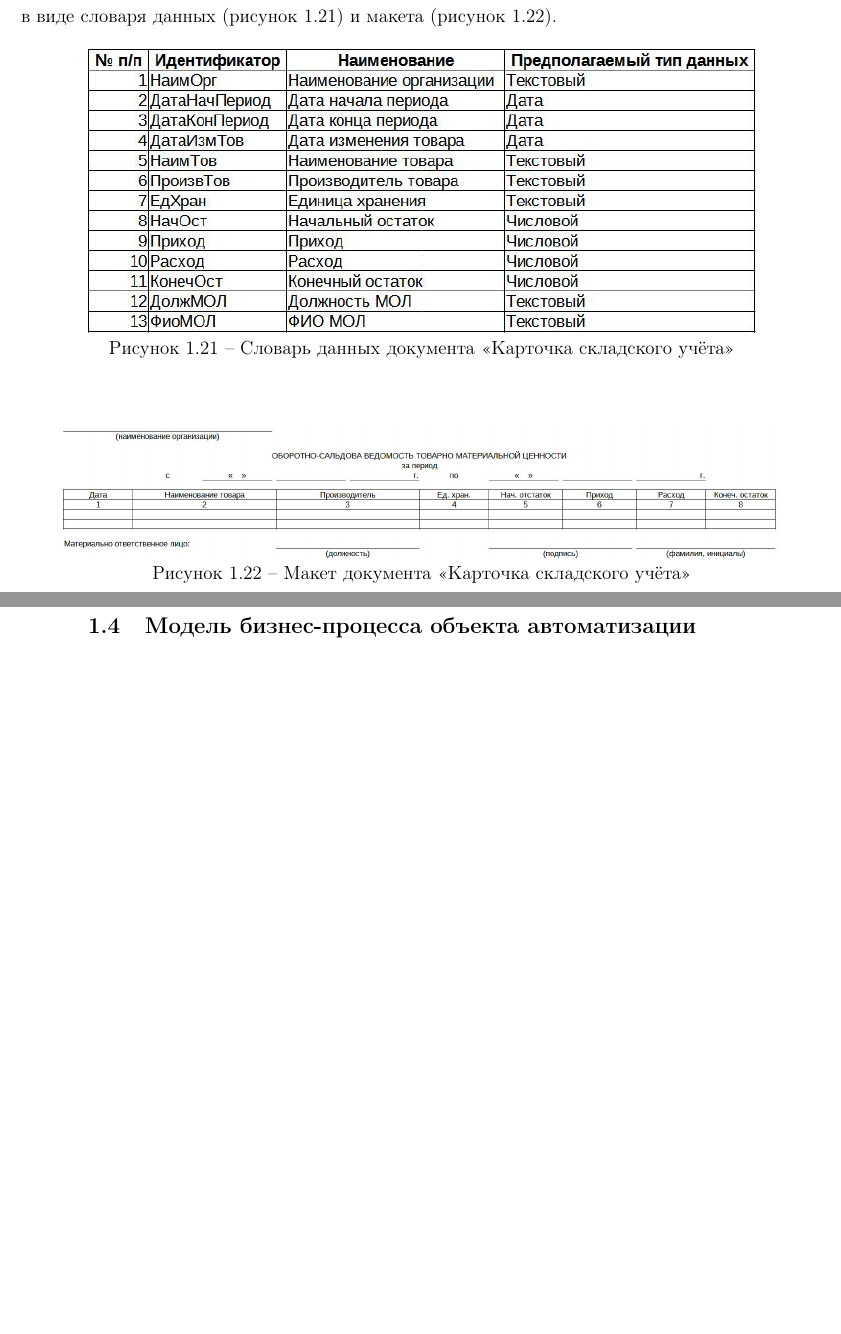
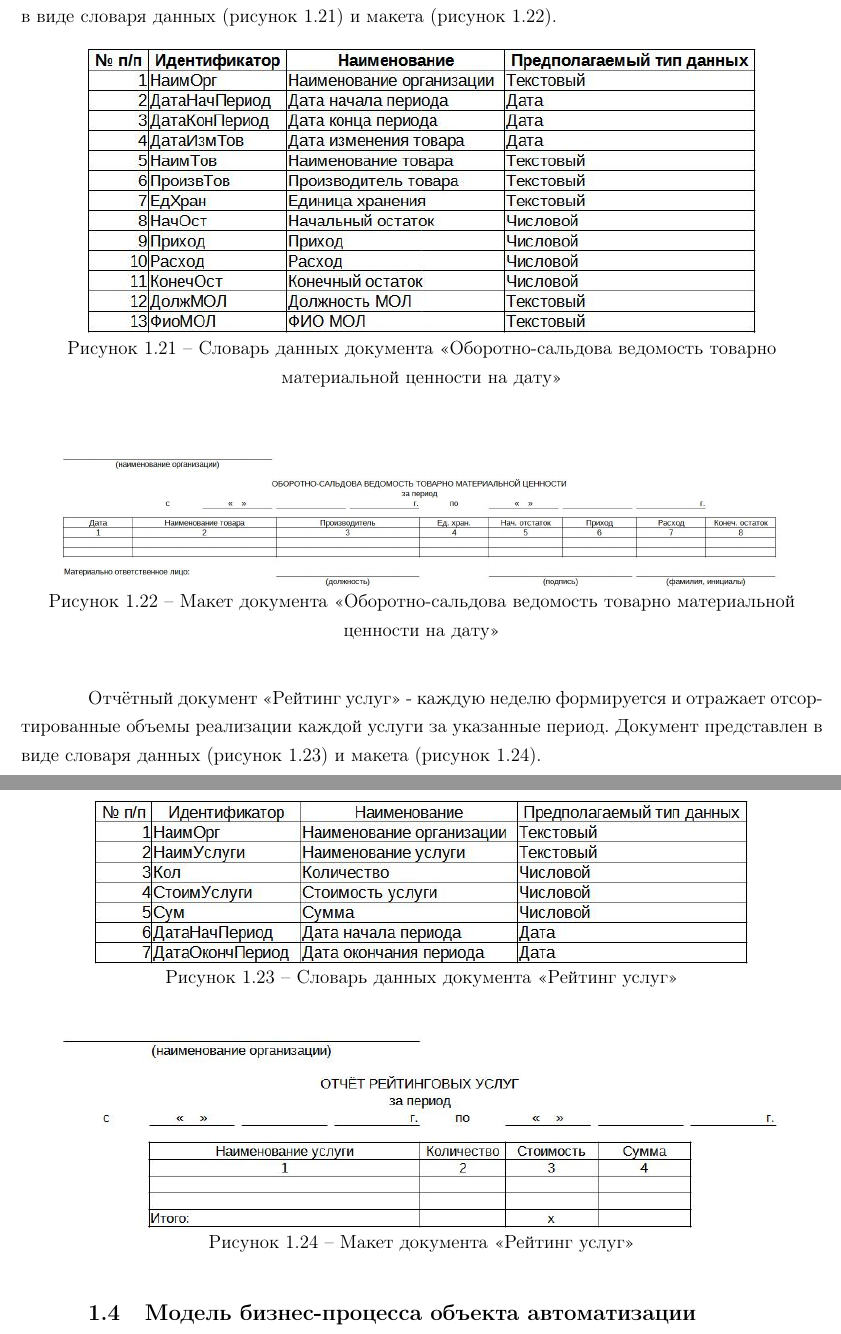
Before and after one commit to BrSTU-PO4-Pavel-Galanin/7sem_coursework, a LaTeX document (gpi_rep/gpi_6coursework_pz.tex): two parts of pages 12 and 13 of 17, joined at a grey line, cut so that both start at the same text, the shorter picture padded with empty space. Compiled offline with pdfLaTeX.

Commit message:
Galanin_Pavel/dev : Added document ReitYslyg

```diff
--- a/gpi_rep/gpi_6coursework_pz.tex
+++ b/gpi_rep/gpi_6coursework_pz.tex
@@ -296,7 +296,7 @@
         \centering
         \includegraphics[]
             {_docs/ОТ_ОборСальдВед_типы.jpg}
-        \caption{Словарь данных документа <<Карточка складского учёта>>}
+        \caption{Словарь данных документа <<Оборотно-сальдова ведомость товарно материальной ценности на дату>>}
         \label{fig:OT_OborSaldVed_tipi}
     \end{figure}
 
@@ -304,8 +304,29 @@
         \centering
         \includegraphics[width=16cm]
             {_docs/ОТ_ОборСальдВед_макет.jpg}
-        \caption{Макет документа <<Карточка складского учёта>>}
+        \caption{Макет документа <<Оборотно-сальдова ведомость товарно материальной ценности на дату>>}
         \label{fig:OT_OborSaldVed_maket}
+    \end{figure}
+
+    Отчётный документ <<Рейтинг услуг>>
+    - каждую неделю формируется и отражает отсортированные объемы реализации каждой услуги за указанные период.
+    Документ представлен в виде словаря данных (рисунок~\ref{fig:OT_ReitYslyg_tipi})
+    и макета (рисунок~\ref{fig:OT_ReitYslyg_maket}).
+
+    \begin{figure}[!h]
+        \centering
+        \includegraphics[]
+            {_docs/ОТ_РейтУслуг_типы.jpg}
+        \caption{Словарь данных документа <<Рейтинг услуг>>}
+        \label{fig:OT_ReitYslyg_tipi}
+    \end{figure}
+
+    \begin{figure}[!h]
+        \centering
+        \includegraphics[width=16cm]
+            {_docs/ОТ_РейтУслуг_макет.jpg}
+        \caption{Макет документа <<Рейтинг услуг>>}
+        \label{fig:OT_ReitYslyg_maket}
     \end{figure}
 
     \newpage
```
Also changed, not shown: gpi_rep/_docs/ОТ_РейтУслуг_макет.jpg (added), gpi_rep/_docs/ОТ_РейтУслуг_типы.jpg (added), 2 other files.
